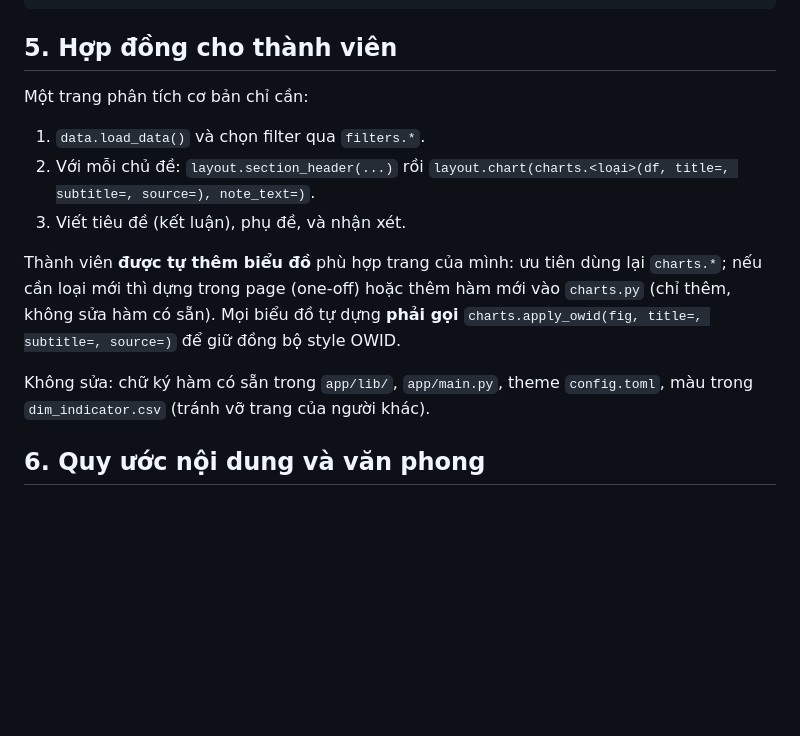
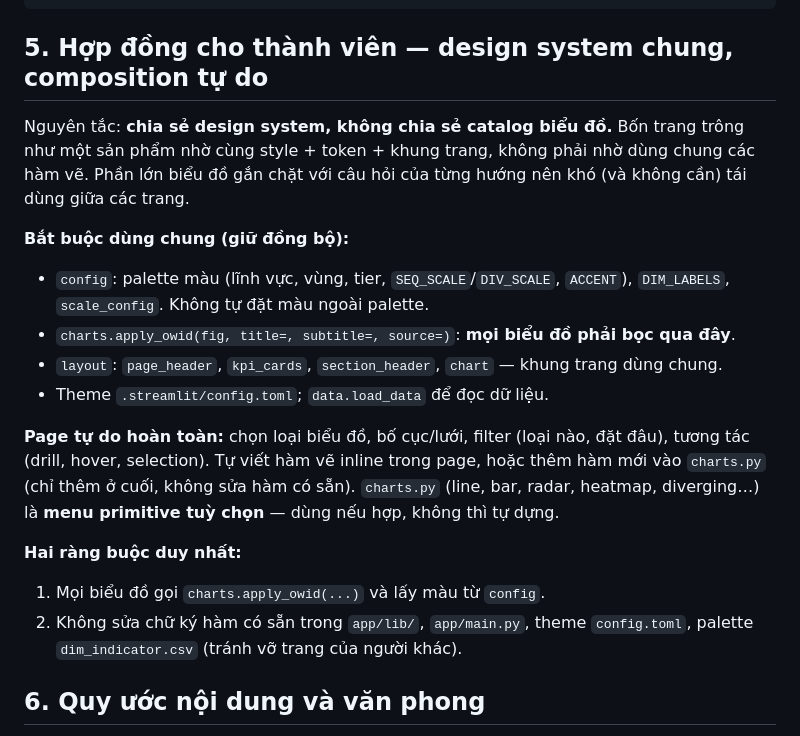
Before and after one commit to tunah72/papi-dashboard, a Markdown page: docs/design_convention.md, the part around the change. Rendered like a GitHub page; blank space fills up the shorter version.

````diff
--- a/docs/design_convention.md
+++ b/docs/design_convention.md
@@ -37,19 +37,28 @@ layout.chart(charts.X(...), note_text="...") # biểu đồ đã style + nhận
 ... lặp lại theo số section ...
 ```
 
-## 5. Hợp đồng cho thành viên
-Một trang phân tích cơ bản chỉ cần:
-1. `data.load_data()` và chọn filter qua `filters.*`.
-2. Với mỗi chủ đề: `layout.section_header(...)` rồi `layout.chart(charts.<loại>(df, title=, subtitle=, source=), note_text=)`.
-3. Viết tiêu đề (kết luận), phụ đề, và nhận xét.
+## 5. Hợp đồng cho thành viên — design system chung, composition tự do
 
-Thành viên **được tự thêm biểu đồ** phù hợp trang của mình: ưu tiên dùng lại `charts.*`; nếu cần loại
-mới thì dựng trong page (one-off) hoặc thêm hàm mới vào `charts.py` (chỉ thêm, không sửa hàm có sẵn).
-Mọi biểu đồ tự dựng **phải gọi** `charts.apply_owid(fig, title=, subtitle=, source=)` để giữ đồng bộ
-style OWID.
+Nguyên tắc: **chia sẻ design system, không chia sẻ catalog biểu đồ.** Bốn trang trông như một sản
+phẩm nhờ cùng style + token + khung trang, không phải nhờ dùng chung các hàm vẽ. Phần lớn biểu đồ
+gắn chặt với câu hỏi của từng hướng nên khó (và không cần) tái dùng giữa các trang.
 
-Không sửa: chữ ký hàm có sẵn trong `app/lib/`, `app/main.py`, theme `config.toml`, màu trong
-`dim_indicator.csv` (tránh vỡ trang của người khác).
+**Bắt buộc dùng chung (giữ đồng bộ):**
+- `config`: palette màu (lĩnh vực, vùng, tier, `SEQ_SCALE`/`DIV_SCALE`, `ACCENT`), `DIM_LABELS`,
+  `scale_config`. Không tự đặt màu ngoài palette.
+- `charts.apply_owid(fig, title=, subtitle=, source=)`: **mọi biểu đồ phải bọc qua đây**.
+- `layout`: `page_header`, `kpi_cards`, `section_header`, `chart` — khung trang dùng chung.
+- Theme `.streamlit/config.toml`; `data.load_data` để đọc dữ liệu.
+
+**Page tự do hoàn toàn:** chọn loại biểu đồ, bố cục/lưới, filter (loại nào, đặt đâu), tương tác
+(drill, hover, selection). Tự viết hàm vẽ inline trong page, hoặc thêm hàm mới vào `charts.py`
+(chỉ thêm ở cuối, không sửa hàm có sẵn). `charts.py` (line, bar, radar, heatmap, diverging…) là
+**menu primitive tuỳ chọn** — dùng nếu hợp, không thì tự dựng.
+
+**Hai ràng buộc duy nhất:**
+1. Mọi biểu đồ gọi `charts.apply_owid(...)` và lấy màu từ `config`.
+2. Không sửa chữ ký hàm có sẵn trong `app/lib/`, `app/main.py`, theme `config.toml`, palette
+   `dim_indicator.csv` (tránh vỡ trang của người khác).
 
 ## 6. Quy ước nội dung và văn phong
 - **Title trang mô tả nội dung cụ thể** (chủ đề + khoảng thời gian), không chung chung. Nhãn menu
````
Also changed, not shown: docs/work_assignment.md (+11 -10 lines).
